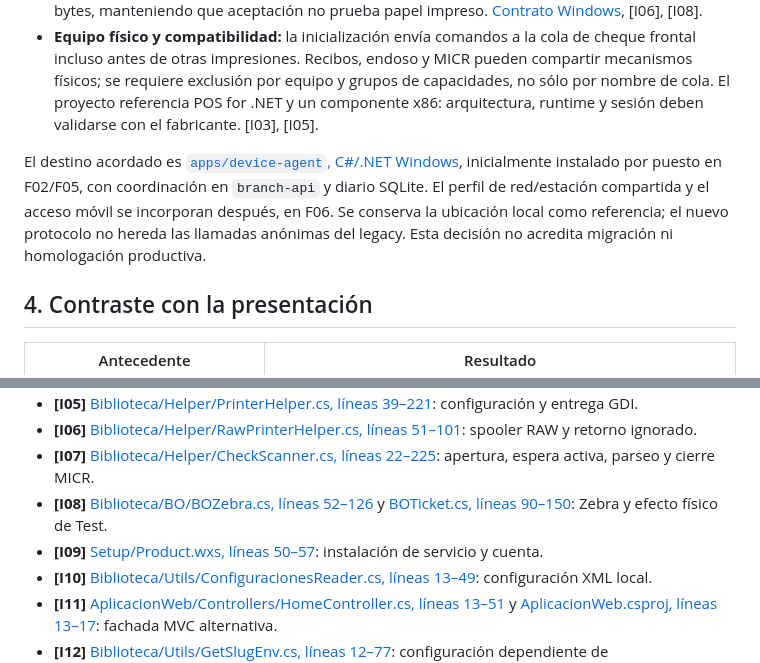
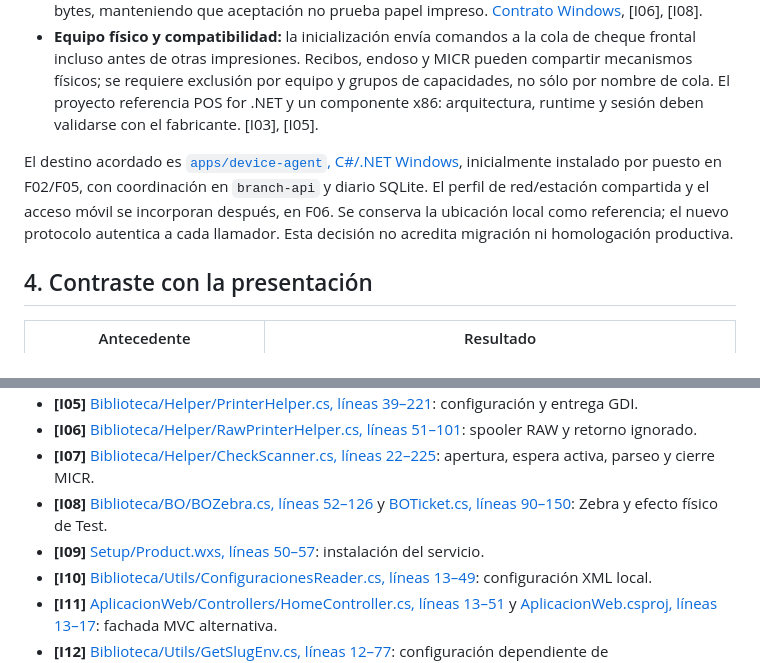
Before and after one commit to developer-implementos/pos-docs, a Markdown page: docs/analisis-repositorios/api-impresion-caja.md, 2 parts joined by grey strips. Rendered like a GitHub page.

Commit message:
docs(evidence): [TASK-258] describir como requisito la identidad del nuevo agente de impresión
La decisión del agente de dispositivos afirmaba que el legacy acepta llamadas anónimas; ahora describe el requisito del nuevo protocolo. La fuente I09 deja de nombrar la cuenta del servicio.

Co-Authored-By: Claude Opus 5.5 <noreply@anthropic.com>

```diff
--- a/docs/analisis-repositorios/api-impresion-caja.md
+++ b/docs/analisis-repositorios/api-impresion-caja.md
@@ -139,7 +139,7 @@ Se volvió a consultar `main`, que conserva el SHA identificado en este informe.
 - **Identidad del spooler:** los helpers RAW declaran `StartDocPrinter` como `bool`; Windows devuelve un identificador de trabajo `DWORD`. Se pierde esa referencia y tampoco se conserva/comprueba `dwWritten`. La nueva integración debe registrar identificador, resultado y bytes, manteniendo que aceptación no prueba papel impreso. [Contrato Windows](https://learn.microsoft.com/en-us/windows/win32/printdocs/startdocprinter), [I06], [I08].
 - **Equipo físico y compatibilidad:** la inicialización envía comandos a la cola de cheque frontal incluso antes de otras impresiones. Recibos, endoso y MICR pueden compartir mecanismos físicos; se requiere exclusión por equipo y grupos de capacidades, no sólo por nombre de cola. El proyecto referencia POS for .NET y un componente x86: arquitectura, runtime y sesión deben validarse con el fabricante. [I03], [I05].
 
-El destino acordado es [`apps/device-agent`, C#/.NET Windows](../decisions/device-agent.md), inicialmente instalado por puesto en F02/F05, con coordinación en `branch-api` y diario SQLite. El perfil de red/estación compartida y el acceso móvil se incorporan después, en F06. Se conserva la ubicación local como referencia; el nuevo protocolo no hereda las llamadas anónimas del legacy. Esta decisión no acredita migración ni homologación productiva.
+El destino acordado es [`apps/device-agent`, C#/.NET Windows](../decisions/device-agent.md), inicialmente instalado por puesto en F02/F05, con coordinación en `branch-api` y diario SQLite. El perfil de red/estación compartida y el acceso móvil se incorporan después, en F06. Se conserva la ubicación local como referencia; el nuevo protocolo autentica a cada llamador. Esta decisión no acredita migración ni homologación productiva.
 
 ## 4. Contraste con la presentación
 
@@ -183,7 +183,7 @@ Todos los enlaces corresponden al SHA revisado y requieren acceso al repositorio
 - **[I06]** [Biblioteca/Helper/RawPrinterHelper.cs, líneas 51–101](https://github.com/developer-implementos/api-impresion-caja/blob/2e74b2d64985902f5fdfb52902016a5f65d7b577/Biblioteca/Helper/RawPrinterHelper.cs#L51-L101): spooler RAW y retorno ignorado.
 - **[I07]** [Biblioteca/Helper/CheckScanner.cs, líneas 22–225](https://github.com/developer-implementos/api-impresion-caja/blob/2e74b2d64985902f5fdfb52902016a5f65d7b577/Biblioteca/Helper/CheckScanner.cs#L22-L225): apertura, espera activa, parseo y cierre MICR.
 - **[I08]** [Biblioteca/BO/BOZebra.cs, líneas 52–126](https://github.com/developer-implementos/api-impresion-caja/blob/2e74b2d64985902f5fdfb52902016a5f65d7b577/Biblioteca/BO/BOZebra.cs#L52-L126) y [BOTicket.cs, líneas 90–150](https://github.com/developer-implementos/api-impresion-caja/blob/2e74b2d64985902f5fdfb52902016a5f65d7b577/Biblioteca/BO/BOTicket.cs#L90-L150): Zebra y efecto físico de Test.
-- **[I09]** [Setup/Product.wxs, líneas 50–57](https://github.com/developer-implementos/api-impresion-caja/blob/2e74b2d64985902f5fdfb52902016a5f65d7b577/Setup/Product.wxs#L50-L57): instalación de servicio y cuenta.
+- **[I09]** [Setup/Product.wxs, líneas 50–57](https://github.com/developer-implementos/api-impresion-caja/blob/2e74b2d64985902f5fdfb52902016a5f65d7b577/Setup/Product.wxs#L50-L57): instalación del servicio.
 - **[I10]** [Biblioteca/Utils/ConfiguracionesReader.cs, líneas 13–49](https://github.com/developer-implementos/api-impresion-caja/blob/2e74b2d64985902f5fdfb52902016a5f65d7b577/Biblioteca/Utils/ConfiguracionesReader.cs#L13-L49): configuración XML local.
 - **[I11]** [AplicacionWeb/Controllers/HomeController.cs, líneas 13–51](https://github.com/developer-implementos/api-impresion-caja/blob/2e74b2d64985902f5fdfb52902016a5f65d7b577/AplicacionWeb/Controllers/HomeController.cs#L13-L51) y [AplicacionWeb.csproj, líneas 13–17](https://github.com/developer-implementos/api-impresion-caja/blob/2e74b2d64985902f5fdfb52902016a5f65d7b577/AplicacionWeb/AplicacionWeb.csproj#L13-L17): fachada MVC alternativa.
 - **[I12]** [Biblioteca/Utils/GetSlugEnv.cs, líneas 12–77](https://github.com/developer-implementos/api-impresion-caja/blob/2e74b2d64985902f5fdfb52902016a5f65d7b577/Biblioteca/Utils/GetSlugEnv.cs#L12-L77): configuración dependiente de backend/sucursal.
```
